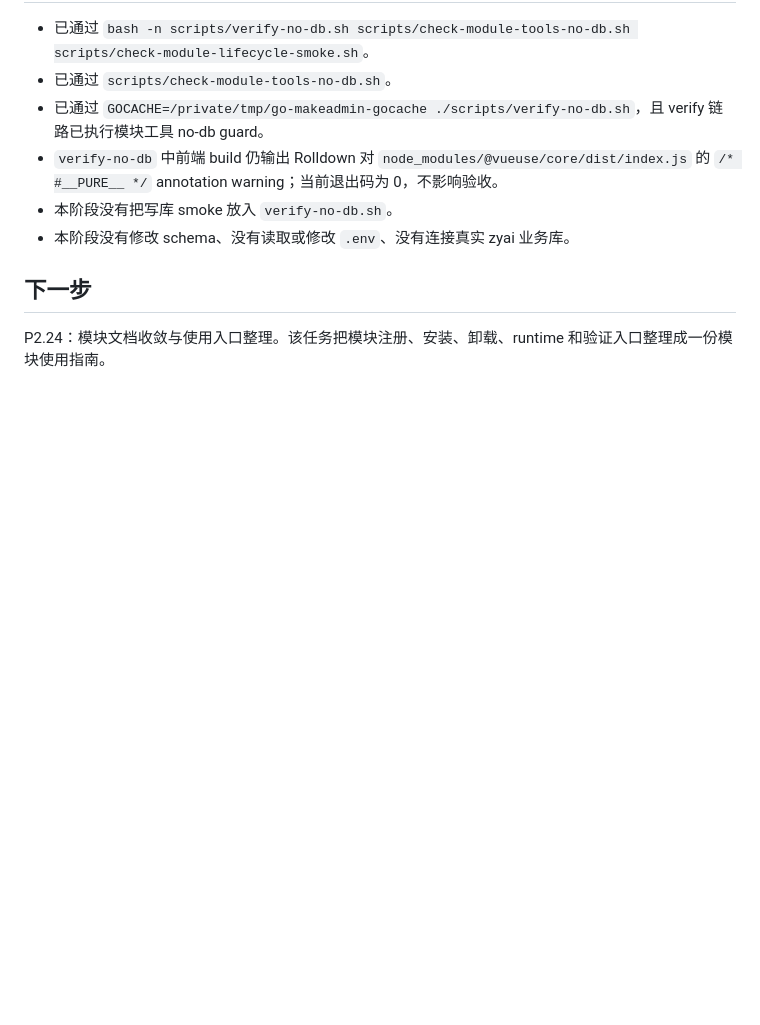
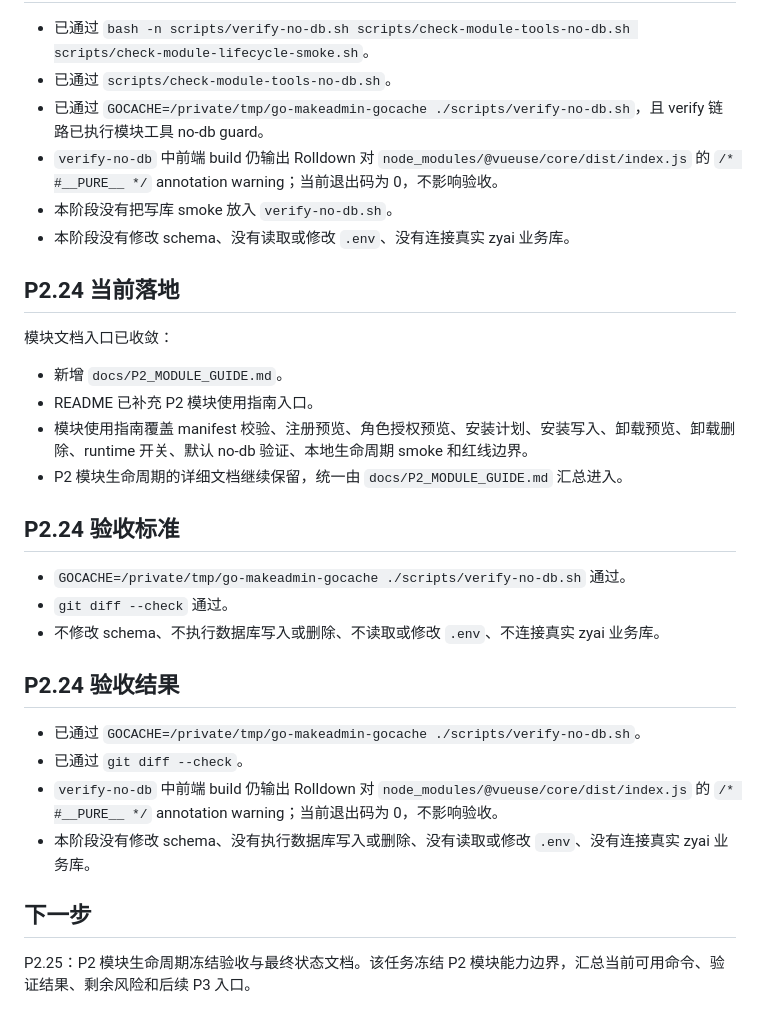
Before and after one commit to code2peep/go-makeadmin, a Markdown page: docs/P2_STATUS.md, the part around the change. Drawn GitHub-style; blank space fills up the shorter version.

```diff
--- a/docs/P2_STATUS.md
+++ b/docs/P2_STATUS.md
@@ -778,6 +778,28 @@ P2 从 P1 冻结底座继续推进，不再扩大 P1 范围。P2 的重点是把
 - 本阶段没有把写库 smoke 放入 `verify-no-db.sh`。
 - 本阶段没有修改 schema、没有读取或修改 `.env`、没有连接真实 zyai 业务库。
 
+## P2.24 当前落地
+
+模块文档入口已收敛：
+
+- 新增 `docs/P2_MODULE_GUIDE.md`。
+- README 已补充 P2 模块使用指南入口。
+- 模块使用指南覆盖 manifest 校验、注册预览、角色授权预览、安装计划、安装写入、卸载预览、卸载删除、runtime 开关、默认 no-db 验证、本地生命周期 smoke 和红线边界。
+- P2 模块生命周期的详细文档继续保留，统一由 `docs/P2_MODULE_GUIDE.md` 汇总进入。
+
+## P2.24 验收标准
+
+- `GOCACHE=/private/tmp/go-makeadmin-gocache ./scripts/verify-no-db.sh` 通过。
+- `git diff --check` 通过。
+- 不修改 schema、不执行数据库写入或删除、不读取或修改 `.env`、不连接真实 zyai 业务库。
+
+## P2.24 验收结果
+
+- 已通过 `GOCACHE=/private/tmp/go-makeadmin-gocache ./scripts/verify-no-db.sh`。
+- 已通过 `git diff --check`。
+- `verify-no-db` 中前端 build 仍输出 Rolldown 对 `node_modules/@vueuse/core/dist/index.js` 的 `/* #__PURE__ */` annotation warning；当前退出码为 0，不影响验收。
+- 本阶段没有修改 schema、没有执行数据库写入或删除、没有读取或修改 `.env`、没有连接真实 zyai 业务库。
+
 ## 下一步
 
-P2.24：模块文档收敛与使用入口整理。该任务把模块注册、安装、卸载、runtime 和验证入口整理成一份模块使用指南。
+P2.25：P2 模块生命周期冻结验收与最终状态文档。该任务冻结 P2 模块能力边界，汇总当前可用命令、验证结果、剩余风险和后续 P3 入口。
```
Also changed, not shown: README.md (+1 -1 lines), docs/P2_MODULE_GUIDE.md (added, +170 -0 lines).
